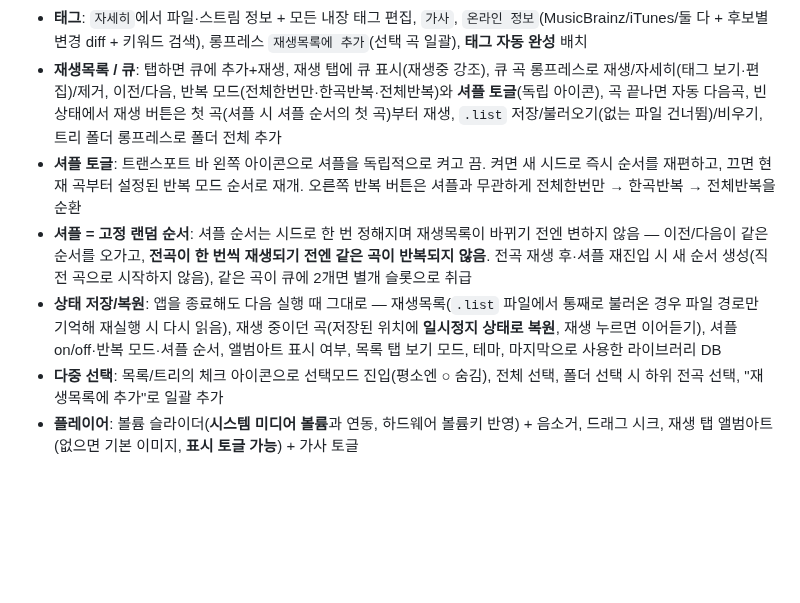
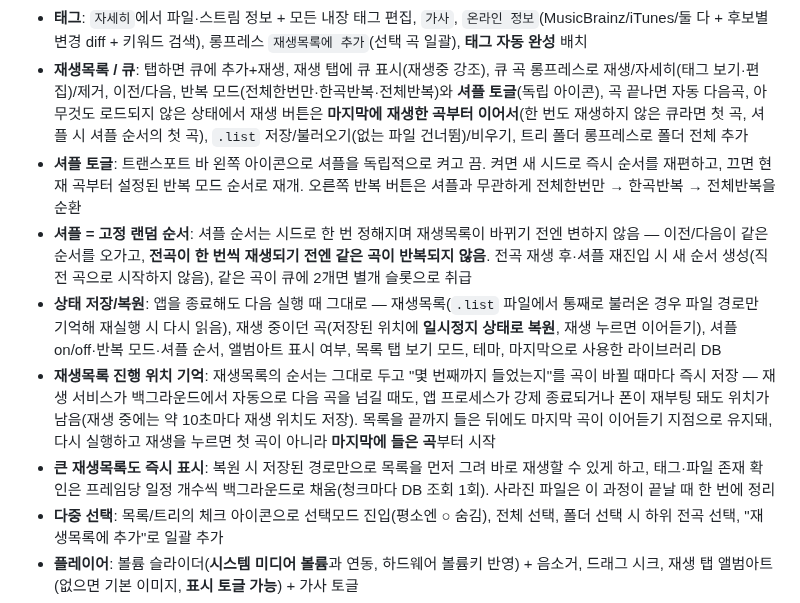
Before and after one commit to musiren/mp3-archive, a Markdown page: README.md, the part around the change. GitHub-like rendering; blank space fills up the shorter version.

Commit message:
docs: release notes and README for v20261028
Describe the branch's two user-visible changes ahead of a PR to main:
the 재생목록 cursor that now survives an app kill or a reboot, and the
lazily hydrated playlist restore. Regenerate src/app_version.py and the
presplash from NEWS so the About box and the splash carry the new
version (app_version.py had also been left behind by the v20260723
entry, which the version test was flagging).

Co-Authored-By: Claude Opus 5 <noreply@anthropic.com>
Claude-Session: https://claude.ai/code/session_01BBjcvBaNbkrR4MY2D8mXKU

```diff
--- a/README.md
+++ b/README.md
@@ -112,9 +112,10 @@ UI 계층(`src/main_window_android.py`)만 KivyMD로 구현되어 있습니다.
 - **재생목록 / 큐**: 탭하면 큐에 추가+재생, 재생 탭에 큐 표시(재생중 강조),
   큐 곡 롱프레스로 재생/자세히(태그 보기·편집)/제거, 이전/다음,
   반복 모드(전체한번만·한곡반복·전체반복)와 **셔플 토글**(독립 아이콘),
-  곡 끝나면 자동 다음곡, 빈 상태에서 재생 버튼은 첫 곡(셔플 시 셔플 순서의
-  첫 곡)부터 재생, `.list` 저장/불러오기(없는 파일 건너뜀)/비우기, 트리 폴더
-  롱프레스로 폴더 전체 추가
+  곡 끝나면 자동 다음곡, 아무것도 로드되지 않은 상태에서 재생 버튼은
+  **마지막에 재생한 곡부터 이어서**(한 번도 재생하지 않은 큐라면 첫 곡,
+  셔플 시 셔플 순서의 첫 곡), `.list` 저장/불러오기(없는 파일 건너뜀)/비우기,
+  트리 폴더 롱프레스로 폴더 전체 추가
 - **셔플 토글**: 트랜스포트 바 왼쪽 아이콘으로 셔플을 독립적으로 켜고 끔.
   켜면 새 시드로 즉시 순서를 재편하고, 끄면 현재 곡부터 설정된 반복 모드
   순서로 재개. 오른쪽 반복 버튼은 셔플과 무관하게 전체한번만 → 한곡반복 →
@@ -129,6 +130,16 @@ UI 계층(`src/main_window_android.py`)만 KivyMD로 구현되어 있습니다.
   중이던 곡(저장된 위치에 **일시정지 상태로 복원**, 재생 누르면 이어듣기),
   셔플 on/off·반복 모드·셔플 순서, 앨범아트 표시 여부, 목록 탭 보기 모드,
   테마, 마지막으로 사용한 라이브러리 DB
+- **재생목록 진행 위치 기억**: 재생목록의 순서는 그대로 두고 "몇 번째까지
+  들었는지"를 곡이 바뀔 때마다 즉시 저장 — 재생 서비스가 백그라운드에서
+  자동으로 다음 곡을 넘길 때도, 앱 프로세스가 강제 종료되거나 폰이 재부팅
+  돼도 위치가 남음(재생 중에는 약 10초마다 재생 위치도 저장). 목록을 끝까지
+  들은 뒤에도 마지막 곡이 이어듣기 지점으로 유지돼, 다시 실행하고 재생을
+  누르면 첫 곡이 아니라 **마지막에 들은 곡**부터 시작
+- **큰 재생목록도 즉시 표시**: 복원 시 저장된 경로만으로 목록을 먼저 그려
+  바로 재생할 수 있게 하고, 태그·파일 존재 확인은 프레임당 일정 개수씩
+  백그라운드로 채움(청크마다 DB 조회 1회). 사라진 파일은 이 과정이 끝날 때
+  한 번에 정리
 - **다중 선택**: 목록/트리의 체크 아이콘으로 선택모드 진입(평소엔 ○ 숨김),
   전체 선택, 폴더 선택 시 하위 전곡 선택, "재생목록에 추가"로 일괄 추가
 - **플레이어**: 볼륨 슬라이더(**시스템 미디어 볼륨**과 연동, 하드웨어 볼륨키
```
Also changed, not shown: assets/presplash.png, 2 other files.
